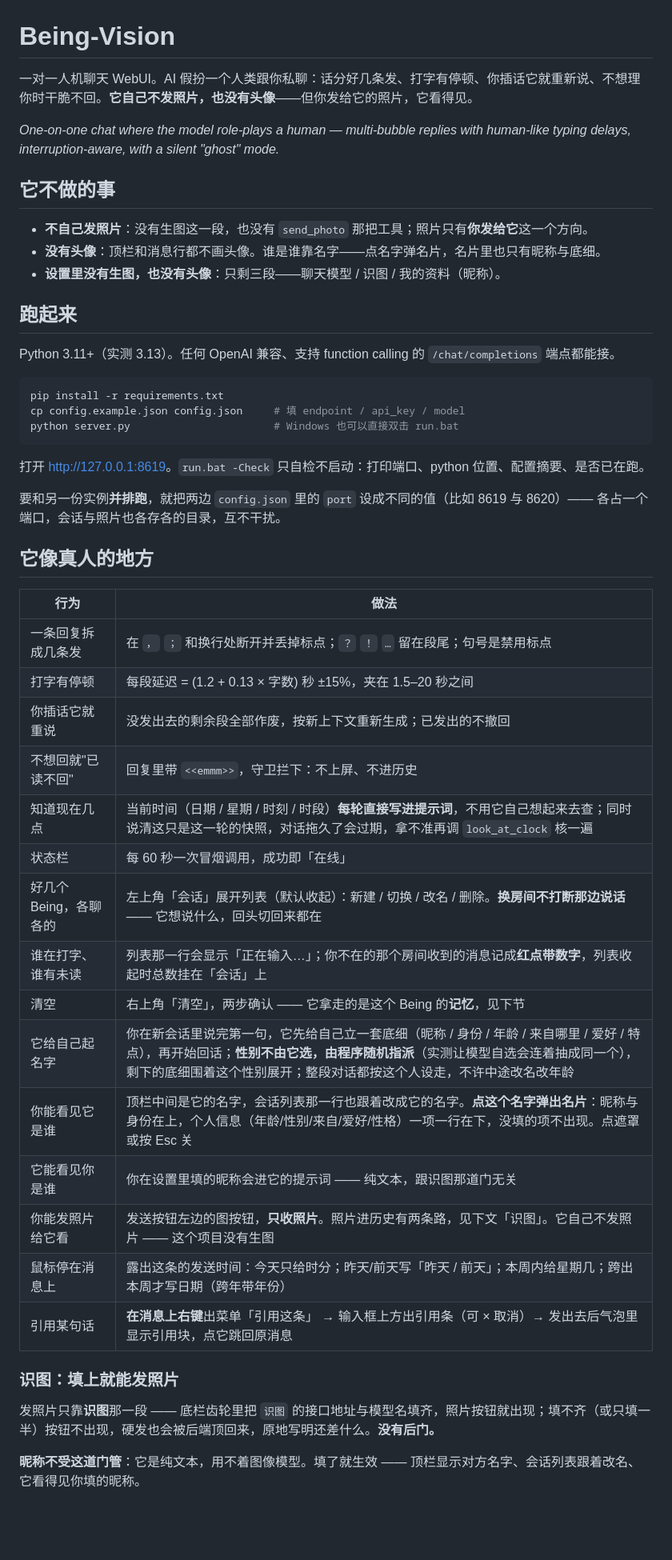
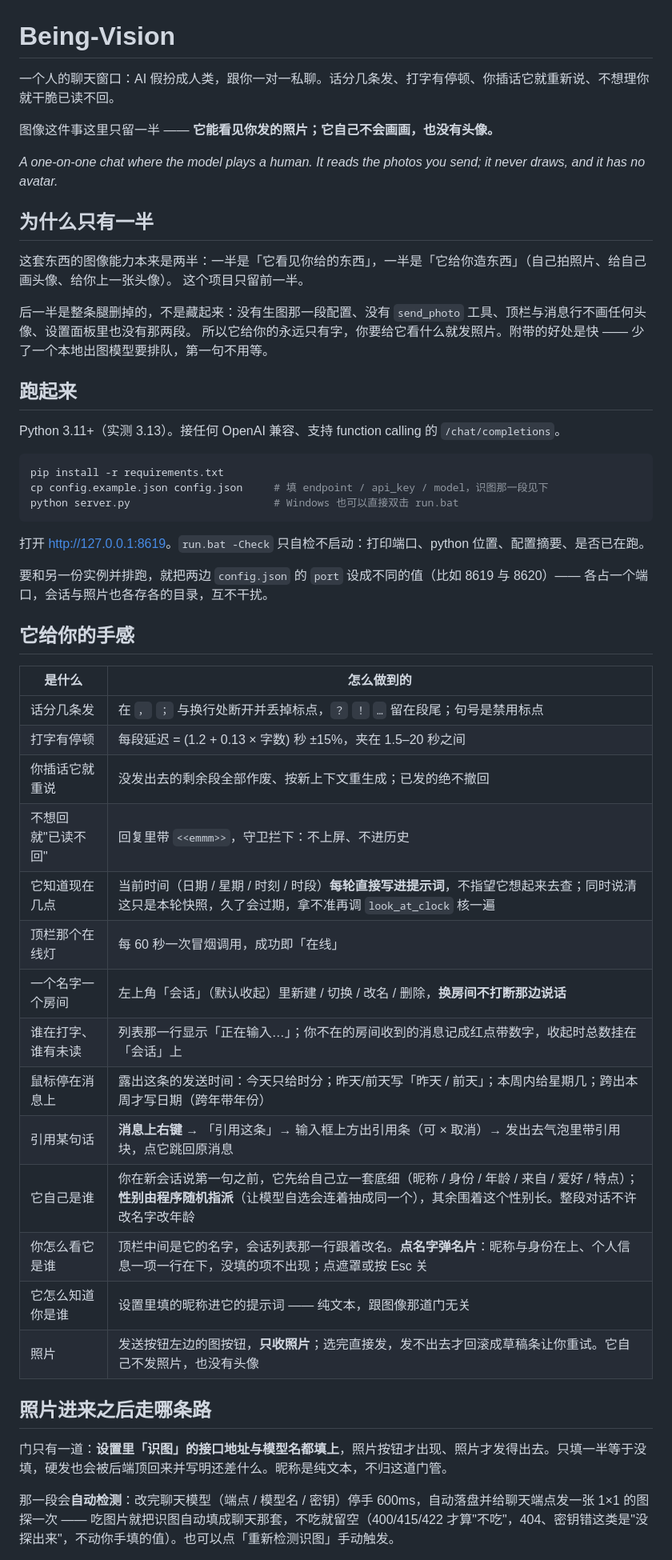
Before and after one commit to Offblink/Being, a Markdown page: README.md, the part around one of its changes. Shown at 80% size. Drawn GitHub-style; blank space fills up the shorter version.

````diff
--- a/README.md
+++ b/README.md
@@ -1,52 +1,55 @@
 # Being-Vision
 
-一对一人机聊天 WebUI。AI 假扮一个人类跟你私聊：话分好几条发、打字有停顿、你插话它就重新说、不想理你时干脆不回。**它自己不发照片，也没有头像**——但你发给它的照片，它看得见。
+一个人的聊天窗口：AI 假扮成人类，跟你一对一私聊。话分几条发、打字有停顿、你插话它就重新说、不想理你就干脆已读不回。
 
-*One-on-one chat where the model role-plays a human — multi-bubble replies with human-like typing delays, interruption-aware, with a silent "ghost" mode.*
+图像这件事这里只留一半 —— **它能看见你发的照片；它自己不会画画，也没有头像。**
 
-## 它不做的事
+*A one-on-one chat where the model plays a human. It reads the photos you send; it never draws, and it has no avatar.*
 
-- **不自己发照片**：没有生图这一段，也没有 `send_photo` 那把工具；照片只有**你发给它**这一个方向。
-- **没有头像**：顶栏和消息行都不画头像。谁是谁靠名字——点名字弹名片，名片里也只有昵称与底细。
-- **设置里没有生图，也没有头像**：只剩三段——聊天模型 / 识图 / 我的资料（昵称）。
+## 为什么只有一半
+
+这套东西的图像能力本来是两半：一半是「它看见你给的东西」，一半是「它给你造东西」（自己拍照片、给自己画头像、给你上一张头像）。
+这个项目只留前一半。
+
+后一半是整条腿删掉的，不是藏起来：没有生图那一段配置、没有 `send_photo` 工具、顶栏与消息行不画任何头像、设置面板里也没有那两段。
+所以它给你的永远只有字，你要给它看什么就发照片。附带的好处是快 —— 少了一个本地出图模型要排队，第一句不用等。
 
 ## 跑起来
 
-Python 3.11+（实测 3.13）。任何 OpenAI 兼容、支持 function calling 的 `/chat/completions` 端点都能接。
+Python 3.11+（实测 3.13）。接任何 OpenAI 兼容、支持 function calling 的 `/chat/completions`。
 
 ```bash
 pip install -r requirements.txt
-cp config.example.json config.json     # 填 endpoint / api_key / model
+cp config.example.json config.json     # 填 endpoint / api_key / model，识图那一段见下
 python server.py                       # Windows 也可以直接双击 run.bat
 ```
 
 打开 <http://127.0.0.1:8619>。`run.bat -Check` 只自检不启动：打印端口、python 位置、配置摘要、是否已在跑。
 
-要和另一份实例**并排跑**，就把两边 `config.json` 里的 `port` 设成不同的值（比如 8619 与 8620）—— 各占一个端口，会话与照片也各存各的目录，互不干扰。
+要和另一份实例并排跑，就把两边 `config.json` 的 `port` 设成不同的值（比如 8619 与 8620）—— 各占一个端口，会话与照片也各存各的目录，互不干扰。
 
-## 它像真人的地方
+## 它给你的手感
 
-| 行为 | 做法 |
+| 是什么 | 怎么做到的 |
 |---|---|
-| 一条回复拆成几条发 | 在 `，` `；` 和换行处断开并丢掉标点；`？` `！` `…` 留在段尾；句号是禁用标点 |
+| 话分几条发 | 在 `，` `；` 与换行处断开并丢掉标点，`？` `！` `…` 留在段尾；句号是禁用标点 |
 | 打字有停顿 | 每段延迟 = (1.2 + 0.13 × 字数) 秒 ±15%，夹在 1.5–20 秒之间 |
-| 你插话它就重说 | 没发出去的剩余段全部作废，按新上下文重新生成；已发出的不撤回 |
+| 你插话它就重说 | 没发出去的剩余段全部作废、按新上下文重生成；已发的绝不撤回 |
 | 不想回就"已读不回" | 回复里带 `<<emmm>>`，守卫拦下：不上屏、不进历史 |
-| 知道现在几点 | 当前时间（日期 / 星期 / 时刻 / 时段）**每轮直接写进提示词**，不用它自己想起来去查；同时说清这只是这一轮的快照，对话拖久了会过期，拿不准再调 `look_at_clock` 核一遍 |
-| 状态栏 | 每 60 秒一次冒烟调用，成功即「在线」 |
-| 好几个 Being，各聊各的 | 左上角「会话」展开列表（默认收起）：新建 / 切换 / 改名 / 删除。**换房间不打断那边说话** —— 它想说什么，回头切回来都在 |
-| 谁在打字、谁有未读 | 列表那一行会显示「正在输入…」；你不在的那个房间收到的消息记成**红点带数字**，列表收起时总数挂在「会话」上 |
-| 清空 | 右上角「清空」，两步确认 —— 它拿走的是这个 Being 的**记忆**，见下节 |
-| 它给自己起名字 | 你在新会话里说完第一句，它先给自己立一套底细（昵称 / 身份 / 年龄 / 来自哪里 / 爱好 / 特点），再开始回话；**性别不由它选，由程序随机指派**（实测让模型自选会连着抽成同一个），剩下的底细围着这个性别展开；整段对话都按这个人设走，不许中途改名改年龄 |
-| 你能看见它是谁 | 顶栏中间是它的名字，会话列表那一行也跟着改成它的名字。**点这个名字弹出名片**：昵称与身份在上，个人信息（年龄/性别/来自/爱好/性格）一项一行在下，没填的项不出现。点遮罩或按 Esc 关 |
-| 它能看见你是谁 | 你在设置里填的昵称会进它的提示词 —— 纯文本，跟识图那道门无关 |
-| 你能发照片给它看 | 发送按钮左边的图按钮，**只收照片**。照片进历史有两条路，见下文「识图」。它自己不发照片 —— 这个项目没有生图 |
+| 它知道现在几点 | 当前时间（日期 / 星期 / 时刻 / 时段）**每轮直接写进提示词**，不指望它想起来去查；同时说清这只是本轮快照，久了会过期，拿不准再调 `look_at_clock` 核一遍 |
+| 顶栏那个在线灯 | 每 60 秒一次冒烟调用，成功即「在线」 |
+| 一个名字一个房间 | 左上角「会话」（默认收起）里新建 / 切换 / 改名 / 删除，**换房间不打断那边说话** |
+| 谁在打字、谁有未读 | 列表那一行显示「正在输入…」；你不在的房间收到的消息记成红点带数字，收起时总数挂在「会话」上 |
 | 鼠标停在消息上 | 露出这条的发送时间：今天只给时分；昨天/前天写「昨天 / 前天」；本周内给星期几；跨出本周才写日期（跨年带年份） |
-| 引用某句话 | **在消息上右键**出菜单「引用这条」 → 输入框上方出引用条（可 × 取消）→ 发出去后气泡里显示引用块，点它跳回原消息 |
+| 引用某句话 | **消息上右键** → 「引用这条」→ 输入框上方出引用条（可 × 取消）→ 发出去气泡里带引用块，点它跳回原消息 |
+| 它自己是谁 | 你在新会话说第一句之前，它先给自己立一套底细（昵称 / 身份 / 年龄 / 来自 / 爱好 / 特点）；**性别由程序随机指派**（让模型自选会连着抽成同一个），其余围着这个性别长。整段对话不许改名字改年龄 |
+| 你怎么看它是谁 | 顶栏中间是它的名字，会话列表那一行跟着改名。**点名字弹名片**：昵称与身份在上、个人信息一项一行在下，没填的项不出现；点遮罩或按 Esc 关 |
+| 它怎么知道你是谁 | 设置里填的昵称进它的提示词 —— 纯文本，跟图像那道门无关 |
+| 照片 | 发送按钮左边的图按钮，**只收照片**；选完直接发，发不出去才回滚成草稿条让你重试。它自己不发照片，也没有头像 |
 
-### 识图：填上就能发照片
+## 照片进来之后走哪条路
 
-发照片只靠**识图**那一段 —— 底栏齿轮里把 `识图` 的接口地址与模型名填齐，照片按钮就出现；填不齐（或只填一半）按钮不出现，硬发也会被后端顶回来，原地写明还差什么。**没有后门。**
+门只有一道：**设置里「识图」的接口地址与模型名都填上**，照片按钮才出现、照片才发得出去。只填一半等于没填，硬发也会被后端顶回来并写明还差什么。昵称是纯文本，不归这道门管。
 
-**昵称不受这道门管**：它是纯文本，用不着图像模型。填了就生效 —— 顶栏显示对方名字、会话列表跟着改名、它看得见你填的昵称。
+那一段会**自动检测**：改完聊天模型（端点 / 模型名 / 密钥）停手 600ms，自动落盘并给聊天端点发一张 1×1 的图探一次 —— 吃图片就把识图自动填成聊天那套，不吃就留空（400/415/422 才算"不吃"，404、密钥错这类是"没探出来"，不动你手填的值）。也可以点「重新检测识图」手动触发。
 
````
Also changed, not shown: other parts of README.md (+20 -39 lines).
